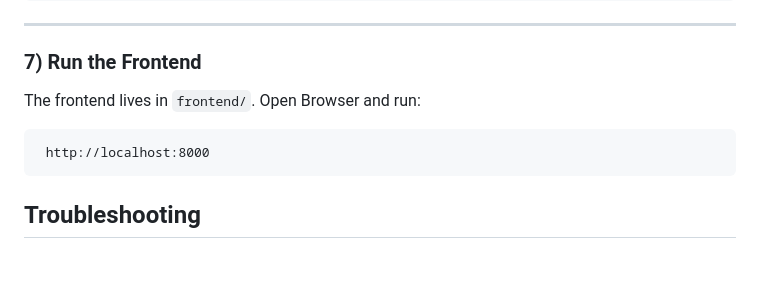
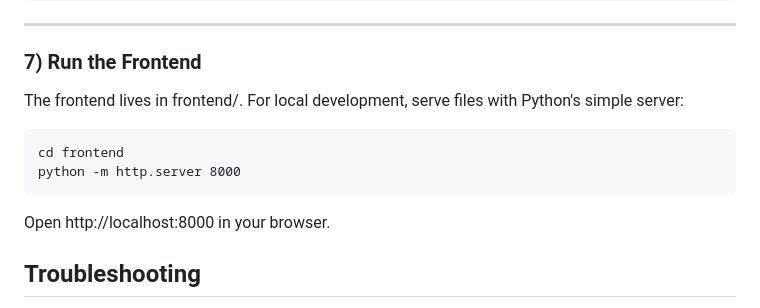
Before and after one commit to attorney755/Urban-Mobility-Data-Explorer, a Markdown page: README.md, the part around the change. Drawn GitHub-style; blank space fills up the shorter version.

````diff
--- a/README.md
+++ b/README.md
@@ -186,11 +186,14 @@ gunicorn --bind 0.0.0.0:8000 app:app
 ---
 
 ### 7) Run the Frontend
-The frontend lives in `frontend/`. Open Browser and run:
+
+The frontend lives in frontend/. For local development, serve files with Python's simple server:
+
 ```
- http://localhost:8000
+cd frontend
+python -m http.server 8000
 ```
-
+Open http://localhost:8000 in your browser.
 ## Troubleshooting
 - **MySQL connection errors**: Ensure MySQL is running and the credentials in `.env` match the user and password you created.
 - **`mysql-connector-python` install issues**: This driver is pure Python and should install via pip. If you see SSL or connection issues, check your MySQL server configuration.
````
